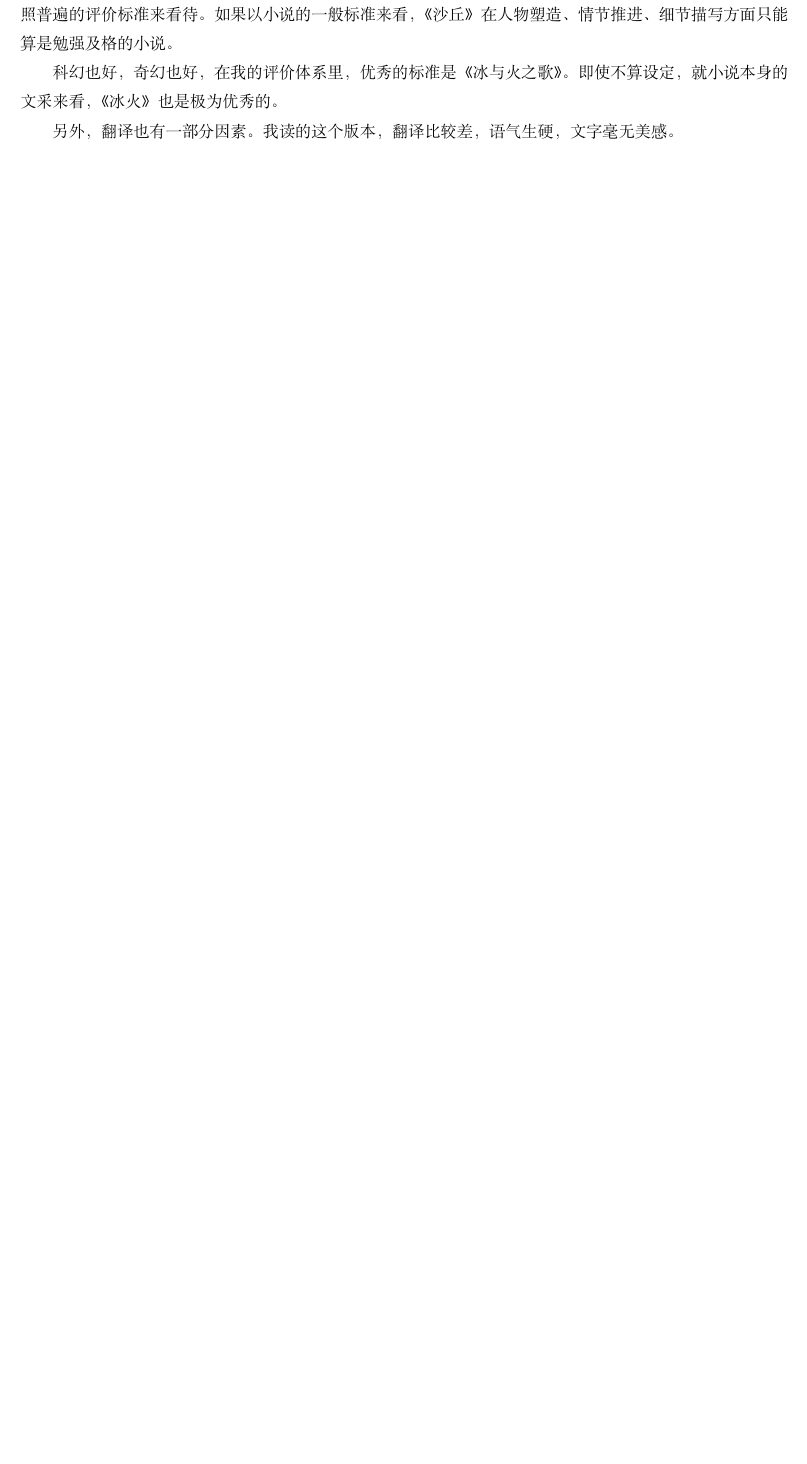
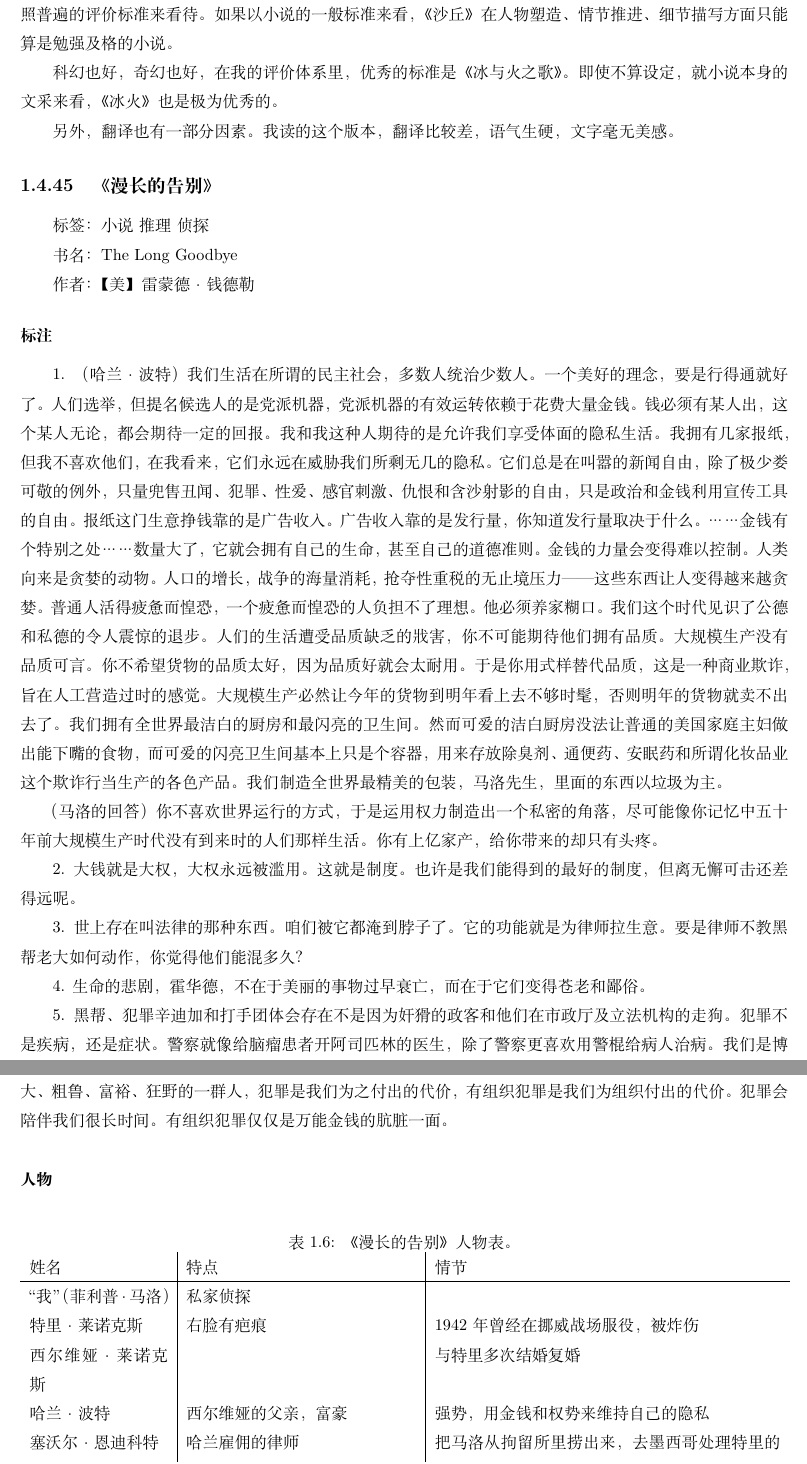
Before and after one commit to steven-ban/book_movie, a LaTeX thesis (main.tex, which reads mcdgb.tex): part of page 112 of 236 before the commit and two parts of pages 112 and 113 of 238 after it, the two joined at a grey line, cut so that both start at the same text, the shorter picture padded with empty space. Compiled offline with XeLaTeX.

Commit message:
添加《漫长的告别》

```diff
--- /dev/null
+++ b/mcdgb.tex
@@ -0,0 +1,37 @@
+\subsection{《漫长的告别》}
+
+标签： 小说 \ 推理 \  侦探
+
+书名：The Long Goodbye
+
+作者：【美】雷蒙德·钱德勒
+
+\subsubsection{标注}
+
+1. （哈兰·波特）我们生活在所谓的民主社会，多数人统治少数人。一个美好的理念，要是行得通就好了。人们选举，但提名候选人的是党派机器，党派机器的有效运转依赖于花费大量金钱。钱必须有某人出，这个某人无论，都会期待一定的回报。我和我这种人期待的是允许我们享受体面的隐私生活。我拥有几家报纸，但我不喜欢他们，在我看来，它们永远在威胁我们所剩无几的隐私。它们总是在叫嚣的新闻自由，除了极少娄可敬的例外，只量兜售丑闻、犯罪、性爱、感官刺激、仇恨和含沙射影的自由，只是政治和金钱利用宣传工具的自由。报纸这门生意挣钱靠的是广告收入。广告收入靠的是发行量，你知道发行量取决于什么。……金钱有个特别之处……数量大了，它就会拥有自己的生命，甚至自己的道德准则。金钱的力量会变得难以控制。人类向来是贪婪的动物。人口的增长，战争的海量消耗，抢夺性重税的无止境压力——这些东西让人变得越来越贪婪。普通人活得疲惫而惶恐，一个疲惫而惶恐的人负担不了理想。他必须养家糊口。我们这个时代见识了公德和私德的令人震惊的退步。人们的生活遭受品质缺乏的	戕害，你不可能期待他们拥有品质。大规模生产没有品质可言。你不希望货物的品质太好，因为品质好就会太耐用。于是你用式样替代品质，这是一种商业欺诈，旨在人工营造过时的感觉。大规模生产必然让今年的货物到明年看上去不够时髦，否则明年的货物就卖不出去了。我们拥有全世界最洁白的厨房和最闪亮的卫生间。然而可爱的洁白厨房没法让普通的美国家庭主妇做出能下嘴的食物，而可爱的闪亮卫生间基本上只是个容器，用来存放除臭剂、通便药、安眠药和所谓化妆品业这个欺诈行当生产的各色产品。我们制造全世界最精美的包装，马洛先生，里面的东西以垃圾为主。
+
+（马洛的回答）你不喜欢世界运行的方式，于是运用权力制造出一个私密的角落，尽可能像你记忆中五十年前大规模生产时代没有到来时的人们那样生活。你有上亿家产，给你带来的却只有头疼。
+
+2. 大钱就是大权，大权永远被滥用。这就是制度。也许是我们能得到的最好的制度，但离无懈可击还差得远呢。
+
+3. 世上存在叫法律的那种东西。咱们被它都淹到脖子了。它的功能就是为律师拉生意。要是律师不教黑帮老大如何动作，你觉得他们能混多久？
+
+4. 生命的悲剧，霍华德，不在于美丽的事物过早衰亡，而在于它们变得苍老和鄙俗。
+
+5. 黑帮、犯罪辛迪加和打手团体会存在不是因为奸猾的政客和他们在市政厅及立法机构的走狗。犯罪不是疾病，还是症状。警察就像给脑瘤患者开阿司匹林的医生，除了警察更喜欢用警棍给病人治病。我们是博大、粗鲁、富裕、狂野的一群人，犯罪是我们为之付出的代价，有组织犯罪是我们为组织付出的代价。犯罪会陪伴我们很长时间。有组织犯罪仅仅是万能金钱的肮脏一面。
+
+\subsubsection{人物}
+
+
+\begin{table}[htpb]
+\centering
+\caption{《漫长的告别》人物表。}
+\begin{tabular}{p{0.18\textwidth} | p{0.3\textwidth} | p{0.45\textwidth}}
+姓名 & 特点 & 情节 \\
+\hline
+“我”（菲利普·马洛） & 私家侦探 &  \\
+特里·莱诺克斯 &右脸有疤痕 &1942年曾经在挪威战场服役，被炸伤 \\
+西尔维娅·莱诺克斯 & &  与特里多次结婚复婚 \\
+哈兰·波特 & 西尔维娅的父亲，富豪 &强势，用金钱和权势来维持自己的隐私 \\
+塞沃尔·恩迪科特 & 哈兰雇佣的律师 & 把马洛从拘留所里捞出来，去墨西哥处理特里的后事 \\
+门南德斯（门迪） & 黑道人物 & 受雇于哈兰，平时挣钱很多，警告马洛不要插手，与特里是战友 \\
```
Also changed, not shown: mainmatter.tex (+1 -0 lines), mcdgb.tex (40 more changed lines).
